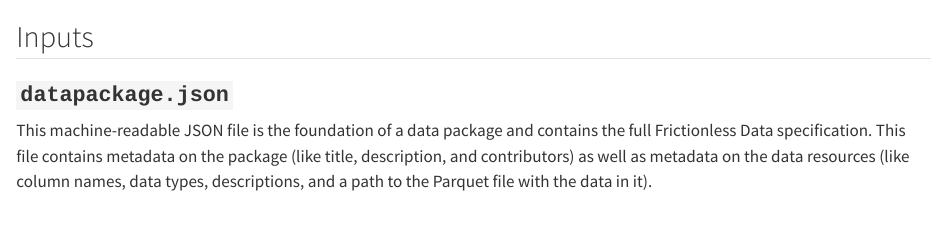
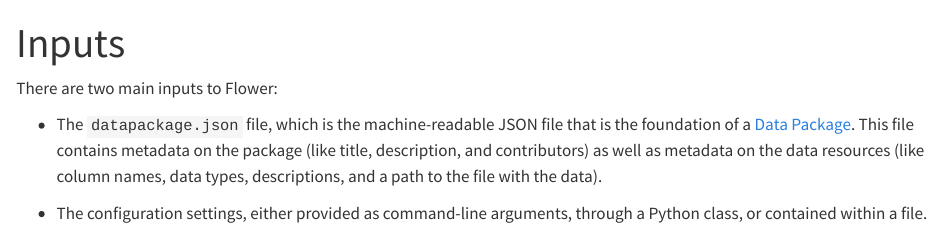
Before and after one commit to seedcase-project/seedcase-flower, a Quarto document (docs/design/interface/inputs.qmd): the page in a window 1100 px wide, from its top. Rendered offline with R 4.5, knitr and Pandoc in place of Quarto, with nearby package versions; drawn as R Markdown's standard HTML page in place of the format the file asks for.

Commit message:
docs: :pencil2: include config in inputs

````diff
--- a/docs/design/interface/inputs.qmd
+++ b/docs/design/interface/inputs.qmd
@@ -6,12 +1,15 @@
-</style>
-```
+---
+title: "Inputs"
+---
 
-## Inputs
+There are two main inputs to Flower:
 
-### `datapackage.json`
+-   The `datapackage.json` file, which is the machine-readable JSON file
+    that is the foundation of a [Data Package](https://datapackage.org).
+    This file contains metadata on the package (like title, description,
+    and contributors) as well as metadata on the data resources (like
+    column names, data types, descriptions, and a path to the file with
+    the data).
 
-This machine-readable JSON file is the foundation of a data package and
-contains the full Frictionless Data specification. This file contains
-metadata on the package (like title, description, and contributors) as
-well as metadata on the data resources (like column names, data types,
-descriptions, and a path to the Parquet file with the data in it).
+-   The configuration settings, either provided as command-line
+    arguments, through a Python class, or contained within a file.
````
Also changed, not shown: docs/design/interface/inputs.qmd (5 more changed lines).
